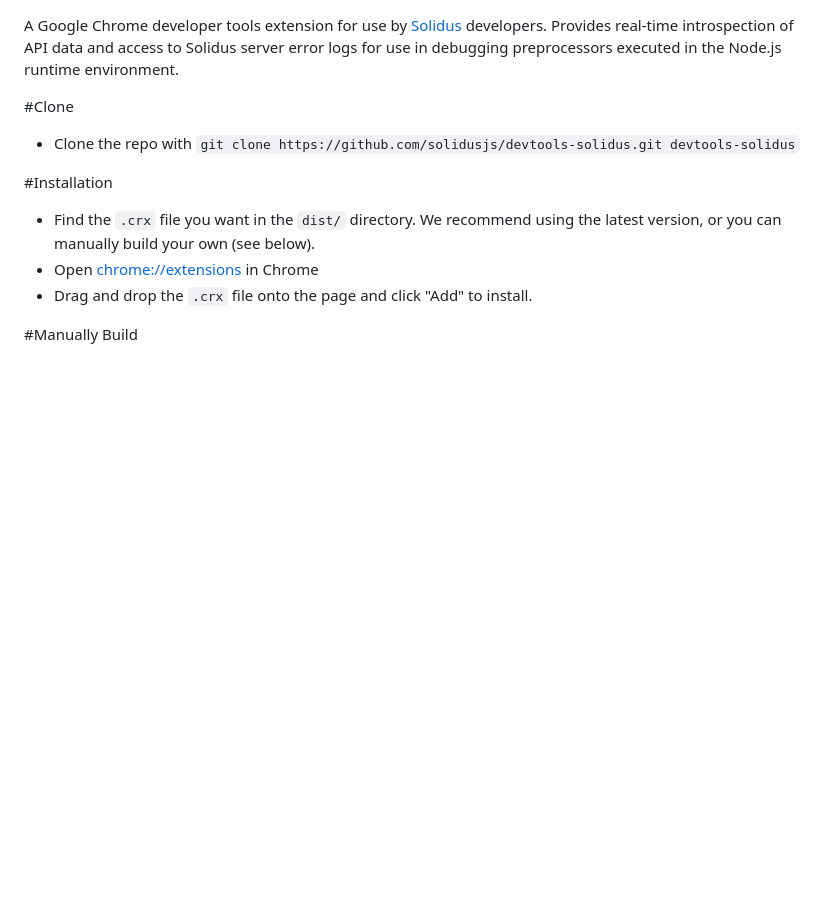
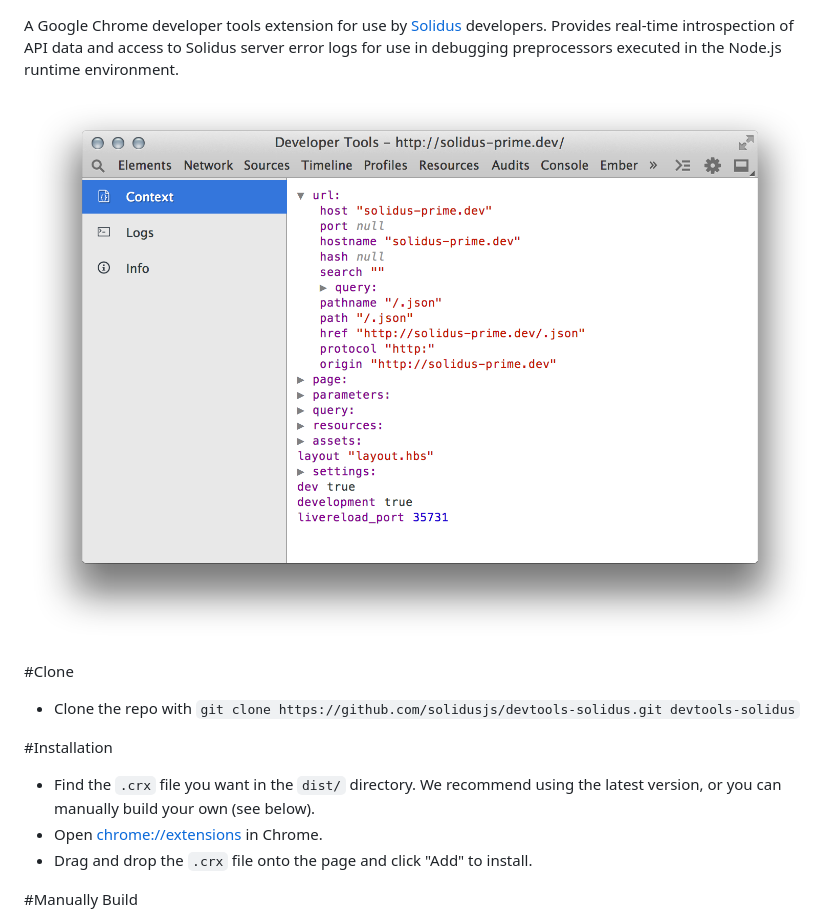
Before and after one commit to solidusjs/devtools-solidus, a Markdown page: README.md, the part around the change. Drawn GitHub-style; pictures changed too: screenshot.png (added); blank space fills up the shorter version.

Commit message:
add screenshot to readme

```diff
--- a/README.md
+++ b/README.md
@@ -1,11 +1,13 @@
 A Google Chrome developer tools extension for use by [Solidus](https://github.com/solidusjs/solidus) developers. Provides real-time introspection of API data and access to Solidus server error logs for use in debugging preprocessors executed in the Node.js runtime environment.
+
+![Solidus DevTools Screenshot](screenshot.png)
 
 #Clone
 * Clone the repo with `git clone https://github.com/solidusjs/devtools-solidus.git devtools-solidus`
 
 #Installation
 * Find the `.crx` file you want in the `dist/` directory. We recommend using the latest version, or you can manually build your own (see below).
-* Open <chrome://extensions> in Chrome
+* Open [chrome://extensions](chrome://extensions) in Chrome.
 * Drag and drop the `.crx` file onto the page and click "Add" to install.
 
 #Manually Build
```
